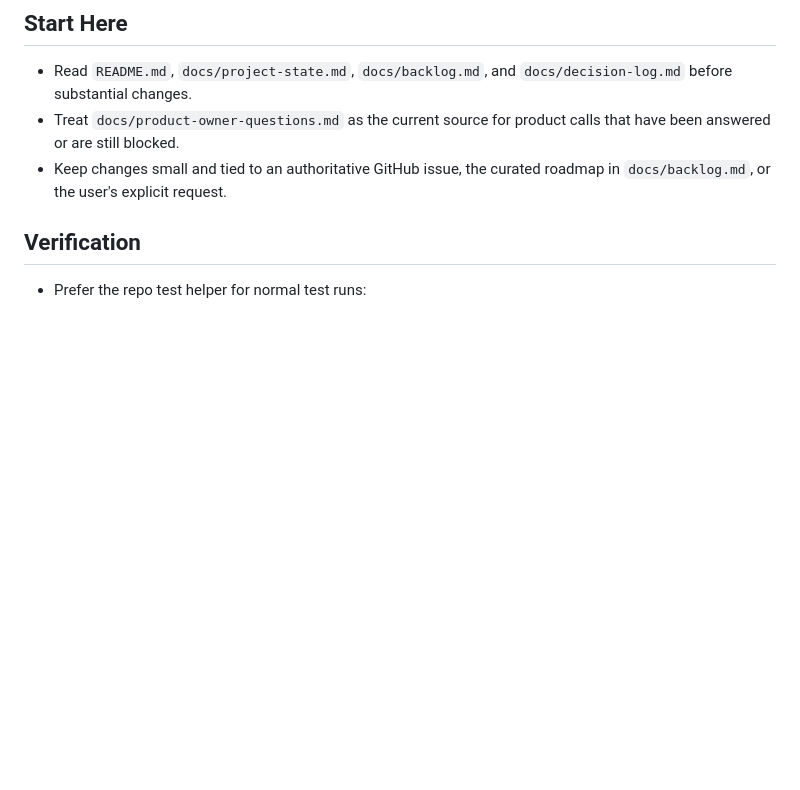
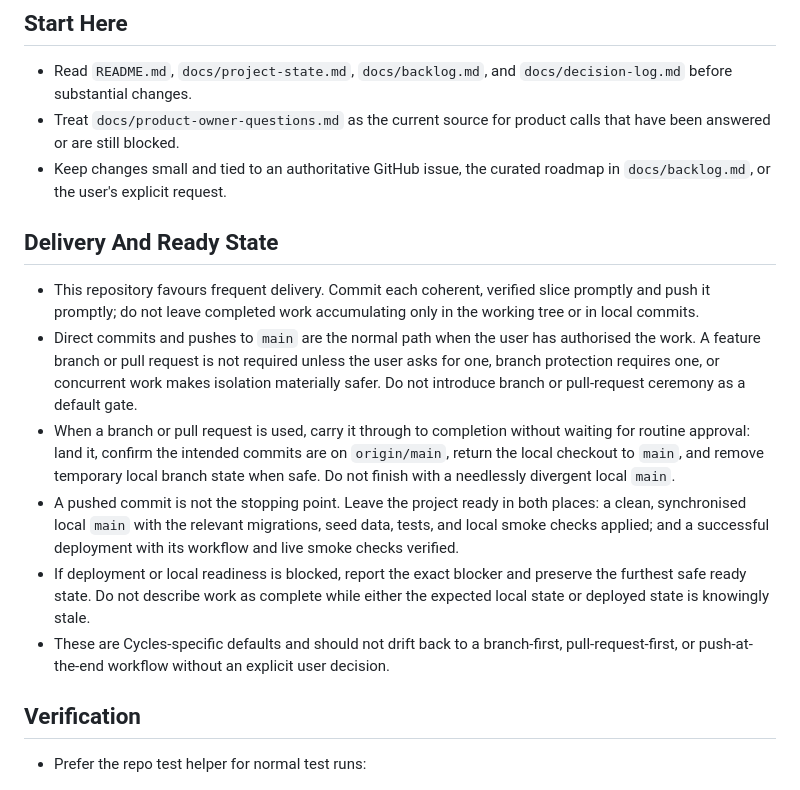
Before and after one commit to AnthonyPWatts/cycles, a Markdown page: AGENTS.md, the part around the change. GitHub-like rendering; blank space fills up the shorter version.

Commit message:
Documented frequent direct delivery

```diff
--- a/AGENTS.md
+++ b/AGENTS.md
@@ -7,6 +7,15 @@ This file captures Cycles-specific guidance for coding agents. Anthony's global
 - Read `README.md`, `docs/project-state.md`, `docs/backlog.md`, and `docs/decision-log.md` before substantial changes.
 - Treat `docs/product-owner-questions.md` as the current source for product calls that have been answered or are still blocked.
 - Keep changes small and tied to an authoritative GitHub issue, the curated roadmap in `docs/backlog.md`, or the user's explicit request.
+
+## Delivery And Ready State
+
+- This repository favours frequent delivery. Commit each coherent, verified slice promptly and push it promptly; do not leave completed work accumulating only in the working tree or in local commits.
+- Direct commits and pushes to `main` are the normal path when the user has authorised the work. A feature branch or pull request is not required unless the user asks for one, branch protection requires one, or concurrent work makes isolation materially safer. Do not introduce branch or pull-request ceremony as a default gate.
+- When a branch or pull request is used, carry it through to completion without waiting for routine approval: land it, confirm the intended commits are on `origin/main`, return the local checkout to `main`, and remove temporary local branch state when safe. Do not finish with a needlessly divergent local `main`.
+- A pushed commit is not the stopping point. Leave the project ready in both places: a clean, synchronised local `main` with the relevant migrations, seed data, tests, and local smoke checks applied; and a successful deployment with its workflow and live smoke checks verified.
+- If deployment or local readiness is blocked, report the exact blocker and preserve the furthest safe ready state. Do not describe work as complete while either the expected local state or deployed state is knowingly stale.
+- These are Cycles-specific defaults and should not drift back to a branch-first, pull-request-first, or push-at-the-end workflow without an explicit user decision.
 
 ## Verification
 
```
